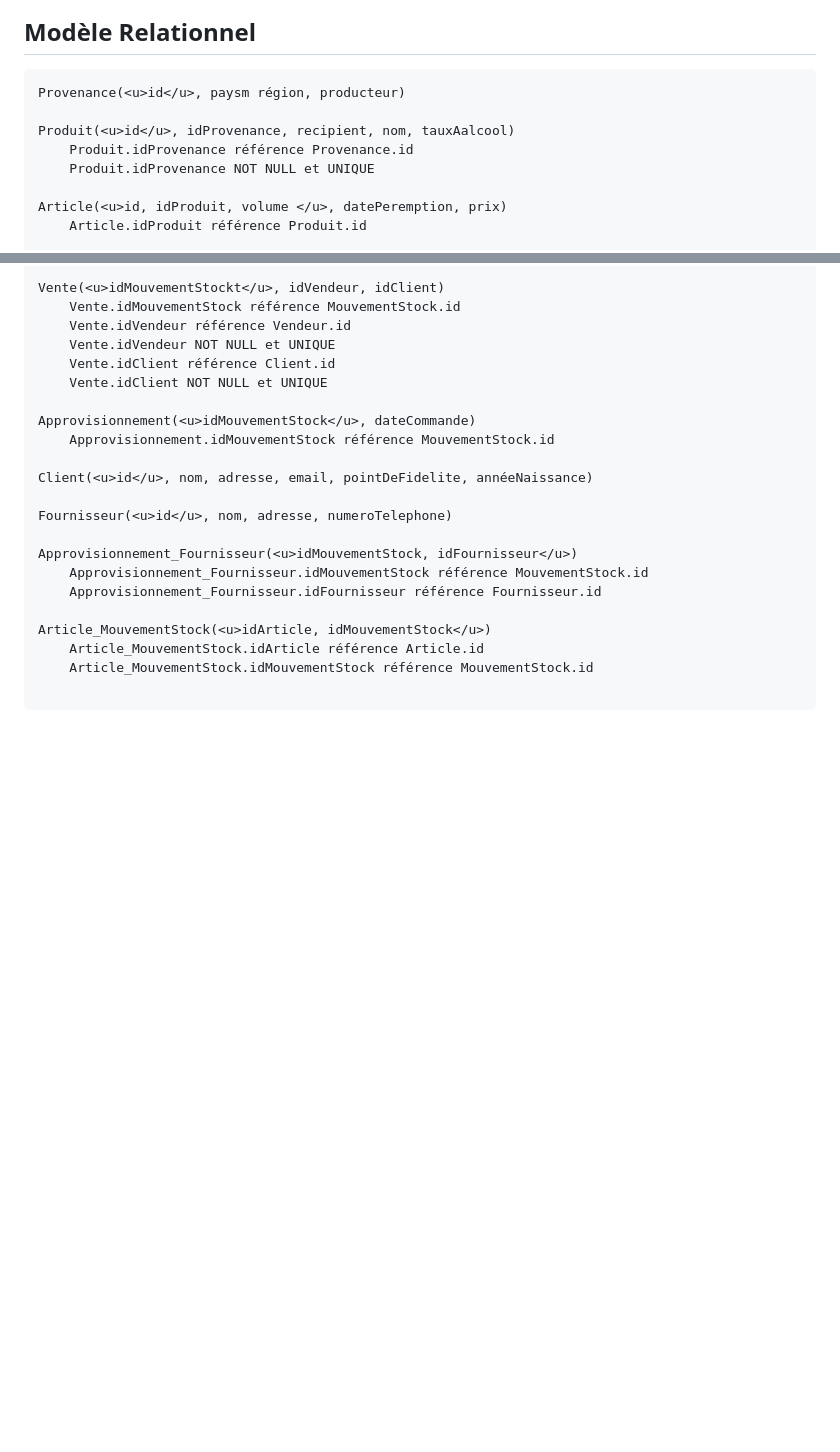
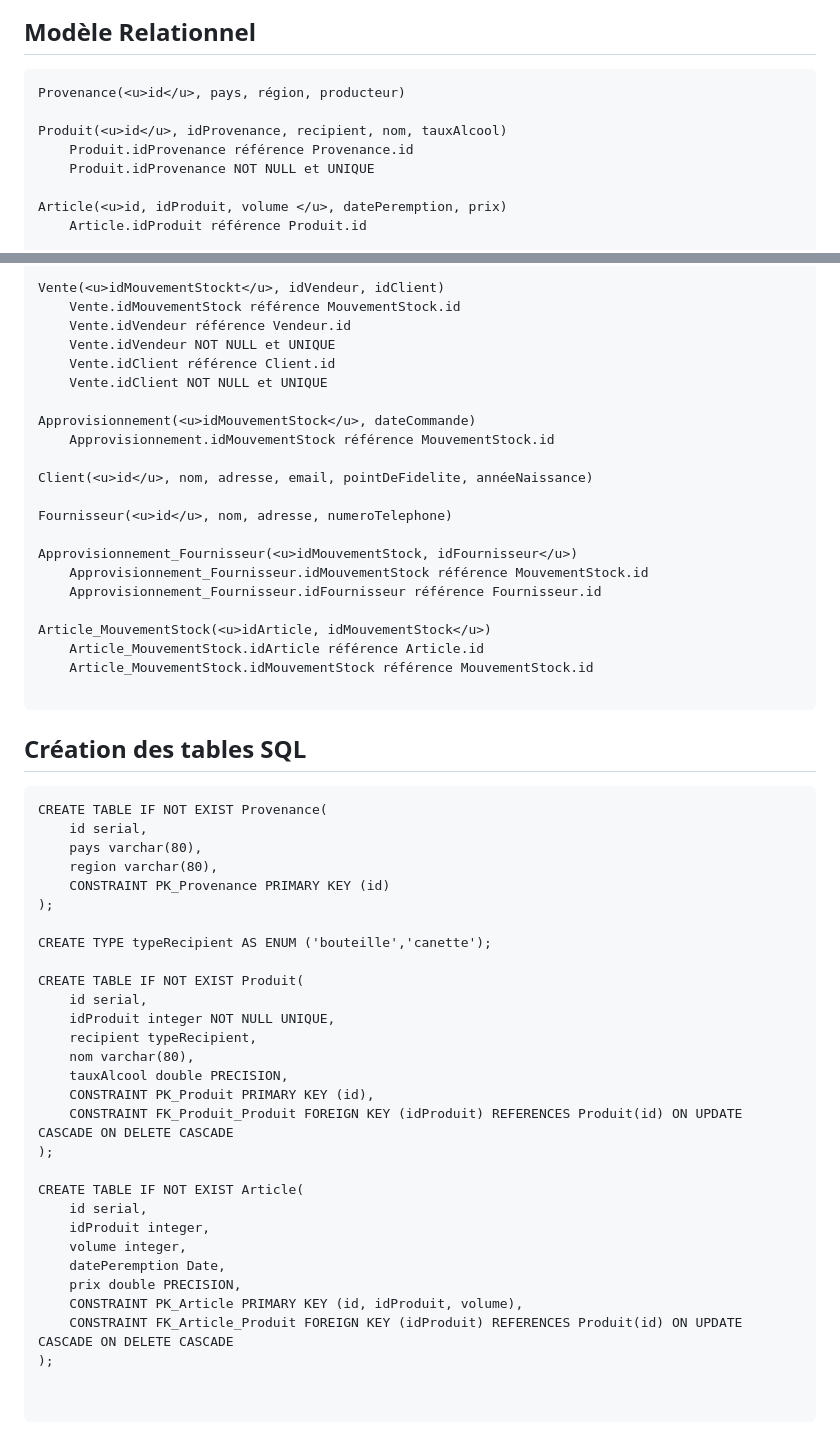
Before and after one commit to La-Kirby-Team/BDR-Project, a Markdown page: README.md, 2 parts joined by grey strips. Drawn GitHub-style; blank space fills up the shorter version.

````diff
--- a/README.md
+++ b/README.md
@@ -82,9 +82,9 @@ Le rapport devra être complet, son contenu (schémas, …) être à jour, et co
 ## Modèle Relationnel
 
 ```
-Provenance(<u>id</u>, paysm région, producteur)
+Provenance(<u>id</u>, pays, région, producteur)
 
-Produit(<u>id</u>, idProvenance, recipient, nom, tauxAalcool)
+Produit(<u>id</u>, idProvenance, recipient, nom, tauxAlcool)
     Produit.idProvenance référence Provenance.id
     Produit.idProvenance NOT NULL et UNIQUE
 
@@ -124,3 +124,39 @@ Article_MouvementStock(<u>idArticle, idMouvementStock</u>)
     Article_MouvementStock.idMouvementStock référence MouvementStock.id
 
 ```
+
+
+## Création des tables SQL
+
+```
+CREATE TABLE IF NOT EXIST Provenance(
+    id serial,
+    pays varchar(80),
+    region varchar(80),
+    CONSTRAINT PK_Provenance PRIMARY KEY (id)
+);
+
+CREATE TYPE typeRecipient AS ENUM ('bouteille','canette');
+
+CREATE TABLE IF NOT EXIST Produit(
+    id serial,
+    idProduit integer NOT NULL UNIQUE,
+    recipient typeRecipient,
+    nom varchar(80),
+    tauxAlcool double PRECISION,
+    CONSTRAINT PK_Produit PRIMARY KEY (id),
+    CONSTRAINT FK_Produit_Produit FOREIGN KEY (idProduit) REFERENCES Produit(id) ON UPDATE CASCADE ON DELETE CASCADE
+);
+
+CREATE TABLE IF NOT EXIST Article(
+    id serial,
+    idProduit integer,
+    volume integer,
+    datePeremption Date,
+    prix double PRECISION,
+    CONSTRAINT PK_Article PRIMARY KEY (id, idProduit, volume),
+    CONSTRAINT FK_Article_Produit FOREIGN KEY (idProduit) REFERENCES Produit(id) ON UPDATE CASCADE ON DELETE CASCADE
+);
+
+
+```
````
